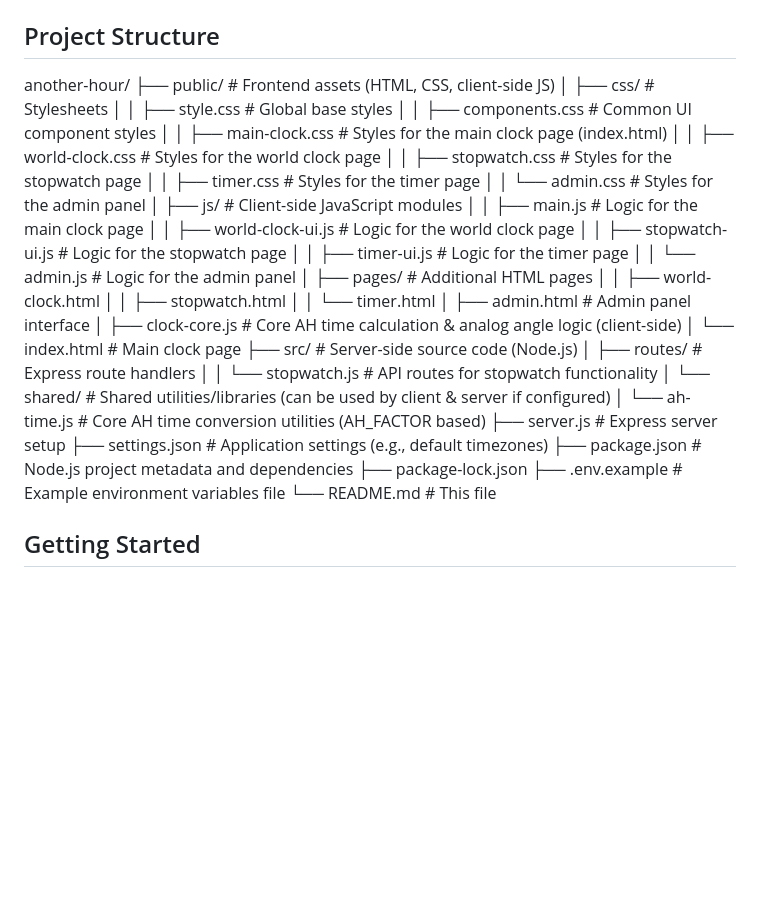
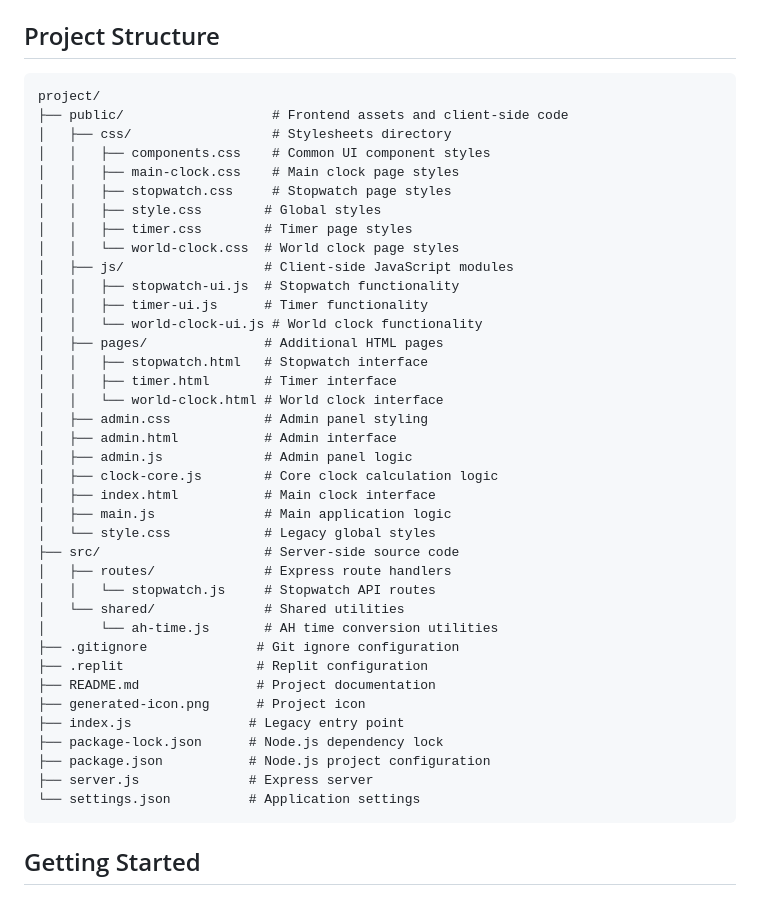
Before and after one commit to kanekop/another-hour-gen2-Claude, a Markdown page: README.md, the part around the change. GitHub-like rendering; blank space fills up the shorter version.

Commit message:
Assistant checkpoint: Update project structure in README.md
Assistant generated file changes:
- README.md: Update and fix project structure formatting, Update remaining project structure

---

User prompt:

README.mdのProject Structureの以下の点を修正してください。

A)フォーマットが崩れている。B)最新のファイル構造ではない。

Replit-Commit-Author: Assistant
Replit-Commit-Session-Id: d10d91d3-a866-4388-a364-24417a7d72a0

````diff
--- a/README.md
+++ b/README.md
@@ -56,40 +56,47 @@ Another Hour Clock is a unique web-based application that redefines your percept
 *(If you have a live deployment, link it here. e.g., `[Live Demo](your-app-url.com)`)*
 
 ## Project Structure
-another-hour/
-├── public/                   # Frontend assets (HTML, CSS, client-side JS)
-│   ├── css/                  # Stylesheets
-│   │   ├── style.css         # Global base styles
+
+```
+project/
+├── public/                   # Frontend assets and client-side code
+│   ├── css/                  # Stylesheets directory
 │   │   ├── components.css    # Common UI component styles
-│   │   ├── main-clock.css    # Styles for the main clock page (index.html)
-│   │   ├── world-clock.css   # Styles for the world clock page
-│   │   ├── stopwatch.css     # Styles for the stopwatch page
-│   │   ├── timer.css         # Styles for the timer page
-│   │   └── admin.css         # Styles for the admin panel
-│   ├── js/                   # Client-side JavaScript modules
-│   │   ├── main.js           # Logic for the main clock page
-│   │   ├── world-clock-ui.js # Logic for the world clock page
-│   │   ├── stopwatch-ui.js   # Logic for the stopwatch page
-│   │   ├── timer-ui.js       # Logic for the timer page
-│   │   └── admin.js          # Logic for the admin panel
-│   ├── pages/                # Additional HTML pages
-│   │   ├── world-clock.html
-│   │   ├── stopwatch.html
-│   │   └── timer.html
-│   ├── admin.html            # Admin panel interface
-│   ├── clock-core.js         # Core AH time calculation & analog angle logic (client-side)
-│   └── index.html            # Main clock page
-├── src/                      # Server-side source code (Node.js)
-│   ├── routes/               # Express route handlers
-│   │   └── stopwatch.js      # API routes for stopwatch functionality
-│   └── shared/               # Shared utilities/libraries (can be used by client & server if configured)
-│       └── ah-time.js        # Core AH time conversion utilities (AH_FACTOR based)
-├── server.js                 # Express server setup
-├── settings.json             # Application settings (e.g., default timezones)
-├── package.json              # Node.js project metadata and dependencies
-├── package-lock.json
-├── .env.example              # Example environment variables file
-└── README.md                 # This file
+│   │   ├── main-clock.css    # Main clock page styles
+│   │   ├── stopwatch.css     # Stopwatch page styles
+│   │   ├── style.css        # Global styles
+│   │   ├── timer.css        # Timer page styles
+│   │   └── world-clock.css  # World clock page styles
+│   ├── js/                  # Client-side JavaScript modules
+│   │   ├── stopwatch-ui.js  # Stopwatch functionality
+│   │   ├── timer-ui.js      # Timer functionality
+│   │   └── world-clock-ui.js # World clock functionality
+│   ├── pages/               # Additional HTML pages
+│   │   ├── stopwatch.html   # Stopwatch interface
+│   │   ├── timer.html       # Timer interface
+│   │   └── world-clock.html # World clock interface
+│   ├── admin.css            # Admin panel styling
+│   ├── admin.html           # Admin interface
+│   ├── admin.js             # Admin panel logic
+│   ├── clock-core.js        # Core clock calculation logic
+│   ├── index.html           # Main clock interface
+│   ├── main.js              # Main application logic
+│   └── style.css            # Legacy global styles
+├── src/                     # Server-side source code
+│   ├── routes/              # Express route handlers
+│   │   └── stopwatch.js     # Stopwatch API routes
+│   └── shared/              # Shared utilities
+│       └── ah-time.js       # AH time conversion utilities
+├── .gitignore              # Git ignore configuration
+├── .replit                 # Replit configuration
+├── README.md               # Project documentation
+├── generated-icon.png      # Project icon
+├── index.js               # Legacy entry point
+├── package-lock.json      # Node.js dependency lock
+├── package.json           # Node.js project configuration
+├── server.js              # Express server
+└── settings.json          # Application settings
+```
 
 ## Getting Started
 
````
